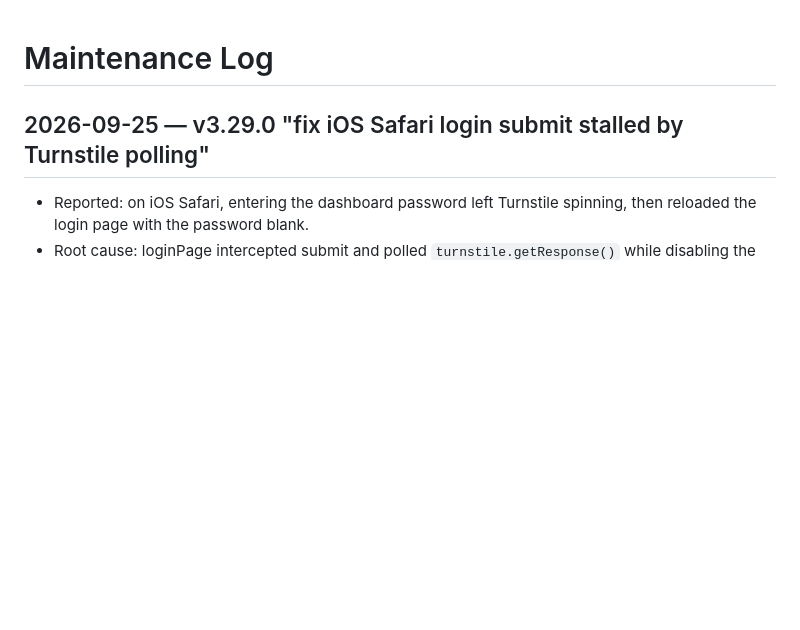
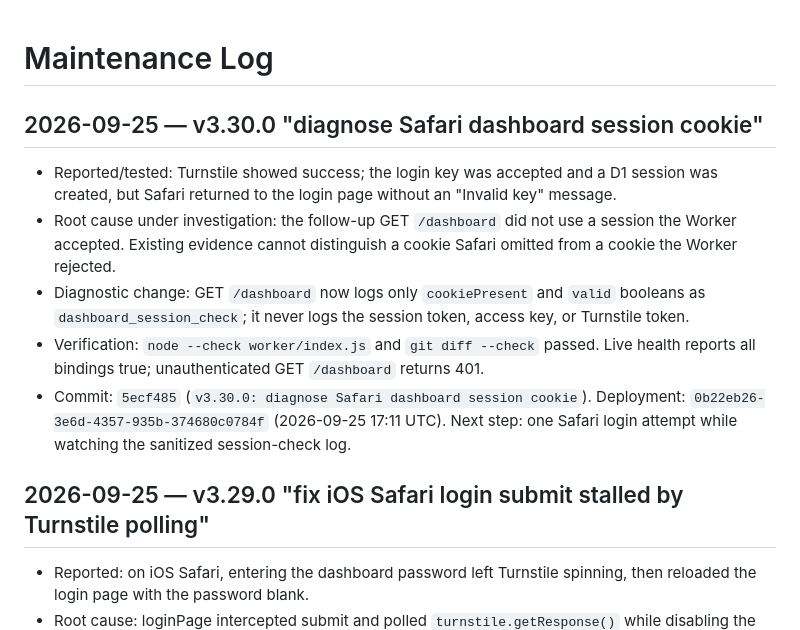
Before and after one commit to ShoaibsProjects/shoaibAktharProBio, a Markdown page: AGENTS.md, the part around the change. GitHub-like rendering; blank space fills up the shorter version.

Commit message:
AGENTS.md: log v3.30.0 Safari session diagnostics

```diff
--- a/AGENTS.md
+++ b/AGENTS.md
@@ -1,4 +1,11 @@
 # Maintenance Log
+
+## 2026-09-25 — v3.30.0 "diagnose Safari dashboard session cookie"
+- Reported/tested: Turnstile showed success; the login key was accepted and a D1 session was created, but Safari returned to the login page without an "Invalid key" message.
+- Root cause under investigation: the follow-up GET `/dashboard` did not use a session the Worker accepted. Existing evidence cannot distinguish a cookie Safari omitted from a cookie the Worker rejected.
+- Diagnostic change: GET `/dashboard` now logs only `cookiePresent` and `valid` booleans as `dashboard_session_check`; it never logs the session token, access key, or Turnstile token.
+- Verification: `node --check worker/index.js` and `git diff --check` passed. Live health reports all bindings true; unauthenticated GET `/dashboard` returns 401.
+- Commit: `5ecf485` (`v3.30.0: diagnose Safari dashboard session cookie`). Deployment: `0b22eb26-3e6d-4357-935b-374680c0784f` (2026-09-25 17:11 UTC). Next step: one Safari login attempt while watching the sanitized session-check log.
 
 ## 2026-09-25 — v3.29.0 "fix iOS Safari login submit stalled by Turnstile polling"
 - Reported: on iOS Safari, entering the dashboard password left Turnstile spinning, then reloaded the login page with the password blank.
```
